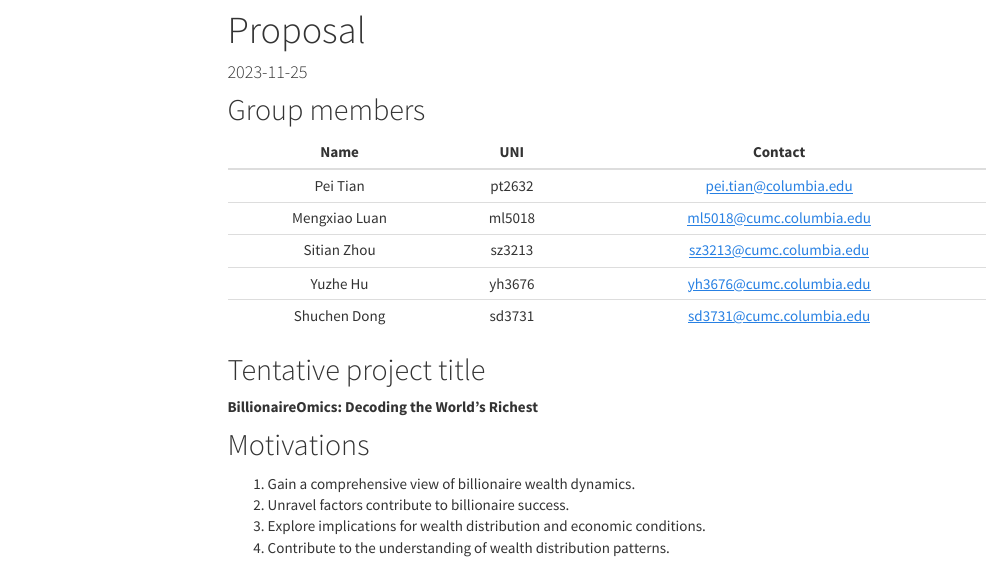
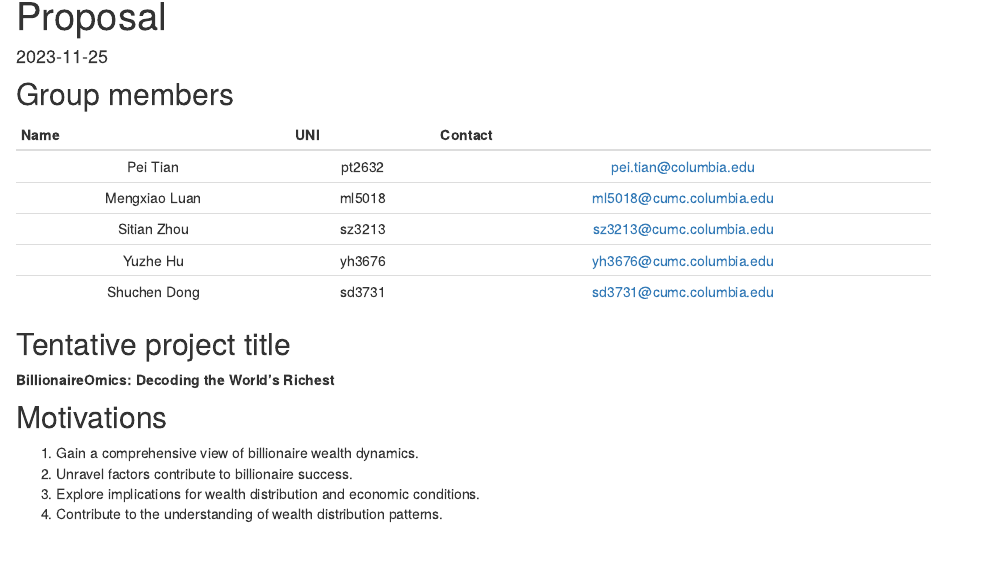
Before and after one commit to SitianZhou/BillionaireOmics, an R Markdown document (rmd/proposal.Rmd): the page in a window 1100 px wide, from 130 px down before the commit and from 140 px down after it, so that both start at the same text. Rendered offline with R 4.5, knitr and Pandoc, with nearby package versions; both versions are drawn in the output format of the newer one; menus at the side of the page are left out.

Commit message:
knit for nav change

````diff
--- a/rmd/_site.yml
+++ b/rmd/_site.yml
@@ -40,5 +40,3 @@ output:
     theme: cosmo
     toc: true
     toc_float: true
-  github_document:
-    html_preview: false
--- a/rmd/proposal.Rmd
+++ b/rmd/proposal.Rmd
@@ -2,7 +2,7 @@
 title: "Proposal"
 date: "`r format(Sys.time(), '%Y-%m-%d')`"
 output:
-  github_document: default
+  html_document: default
 ---
 ```{r setup, include=FALSE}
 knitr::opts_chunk$set(echo = TRUE)
````
Also changed, not shown: docs/index.md (deleted), docs/proposal.md (deleted), 3 other files.
